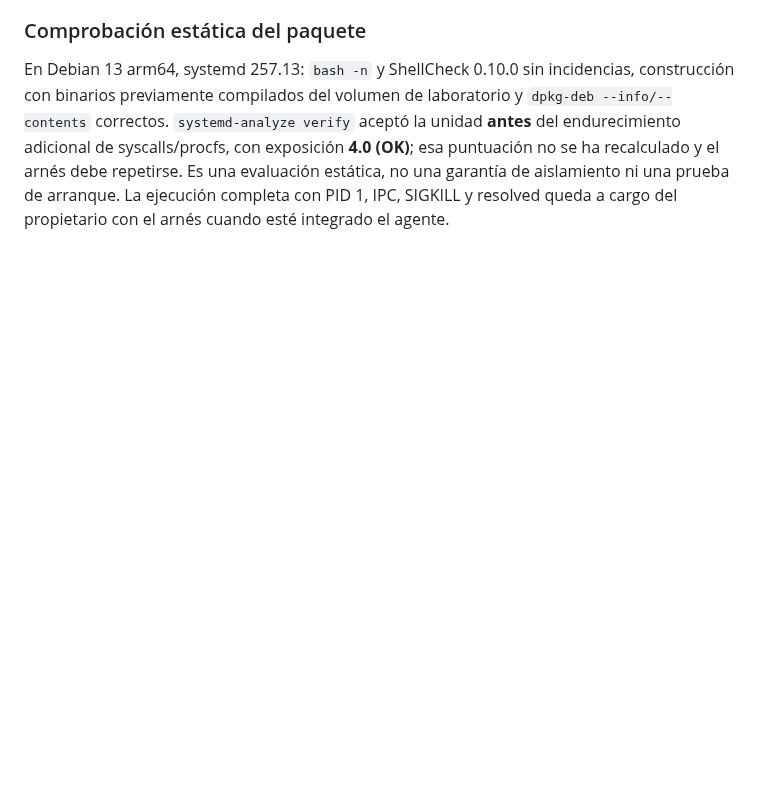
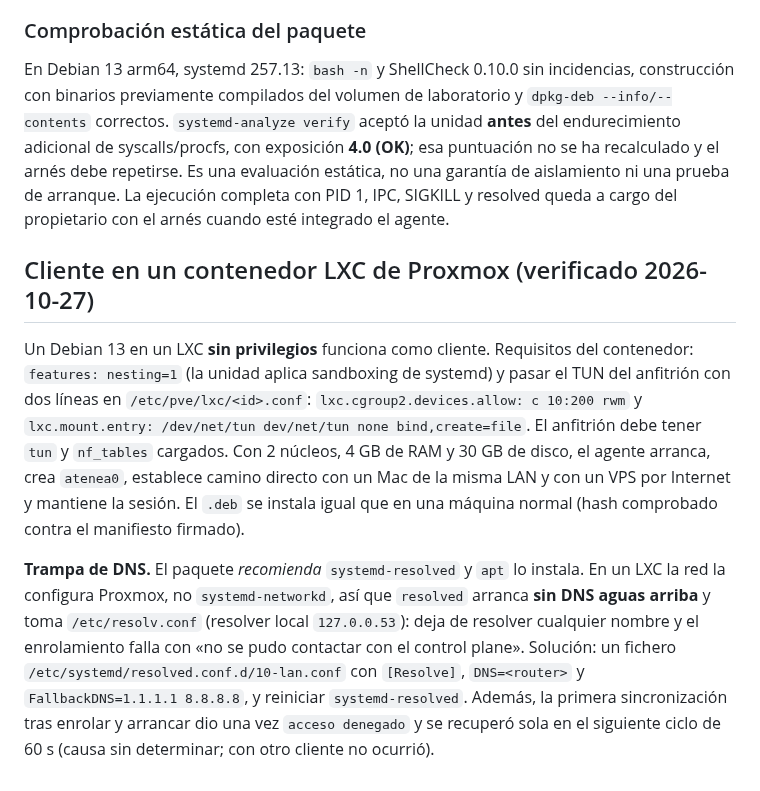
Before and after one commit to Tutitoos/atenea-one, a Markdown page: docs/operations/instalacion-linux.md, the part around the change. Rendered like a GitHub page; blank space fills up the shorter version.

Commit message:
Documentación: cliente Linux en LXC de Proxmox (TUN, DNS de resolved) y hallazgos de las herramientas de medición

```diff
--- a/docs/operations/instalacion-linux.md
+++ b/docs/operations/instalacion-linux.md
@@ -110,3 +110,9 @@ El arnés comprueba instalación, permisos, grupo, unidad, puntuación `systemd-
 ### Comprobación estática del paquete
 
 En Debian 13 arm64, systemd 257.13: `bash -n` y ShellCheck 0.10.0 sin incidencias, construcción con binarios previamente compilados del volumen de laboratorio y `dpkg-deb --info/--contents` correctos. `systemd-analyze verify` aceptó la unidad **antes** del endurecimiento adicional de syscalls/procfs, con exposición **4.0 (OK)**; esa puntuación no se ha recalculado y el arnés debe repetirse. Es una evaluación estática, no una garantía de aislamiento ni una prueba de arranque. La ejecución completa con PID 1, IPC, SIGKILL y resolved queda a cargo del propietario con el arnés cuando esté integrado el agente.
+
+## Cliente en un contenedor LXC de Proxmox (verificado 2026-10-27)
+
+Un Debian 13 en un LXC **sin privilegios** funciona como cliente. Requisitos del contenedor: `features: nesting=1` (la unidad aplica sandboxing de systemd) y pasar el TUN del anfitrión con dos líneas en `/etc/pve/lxc/<id>.conf`: `lxc.cgroup2.devices.allow: c 10:200 rwm` y `lxc.mount.entry: /dev/net/tun dev/net/tun none bind,create=file`. El anfitrión debe tener `tun` y `nf_tables` cargados. Con 2 núcleos, 4 GB de RAM y 30 GB de disco, el agente arranca, crea `atenea0`, establece camino directo con un Mac de la misma LAN y con un VPS por Internet y mantiene la sesión. El `.deb` se instala igual que en una máquina normal (hash comprobado contra el manifiesto firmado).
+
+**Trampa de DNS.** El paquete *recomienda* `systemd-resolved` y `apt` lo instala. En un LXC la red la configura Proxmox, no `systemd-networkd`, así que `resolved` arranca **sin DNS aguas arriba** y toma `/etc/resolv.conf` (resolver local `127.0.0.53`): deja de resolver cualquier nombre y el enrolamiento falla con «no se pudo contactar con el control plane». Solución: un fichero `/etc/systemd/resolved.conf.d/10-lan.conf` con `[Resolve]`, `DNS=<router>` y `FallbackDNS=1.1.1.1 8.8.8.8`, y reiniciar `systemd-resolved`. Además, la primera sincronización tras enrolar y arrancar dio una vez `acceso denegado` y se recuperó sola en el siguiente ciclo de 60 s (causa sin determinar; con otro cliente no ocurrió).
```
Also changed, not shown: docs/operations/infraestructura.md (+5 -0 lines).
